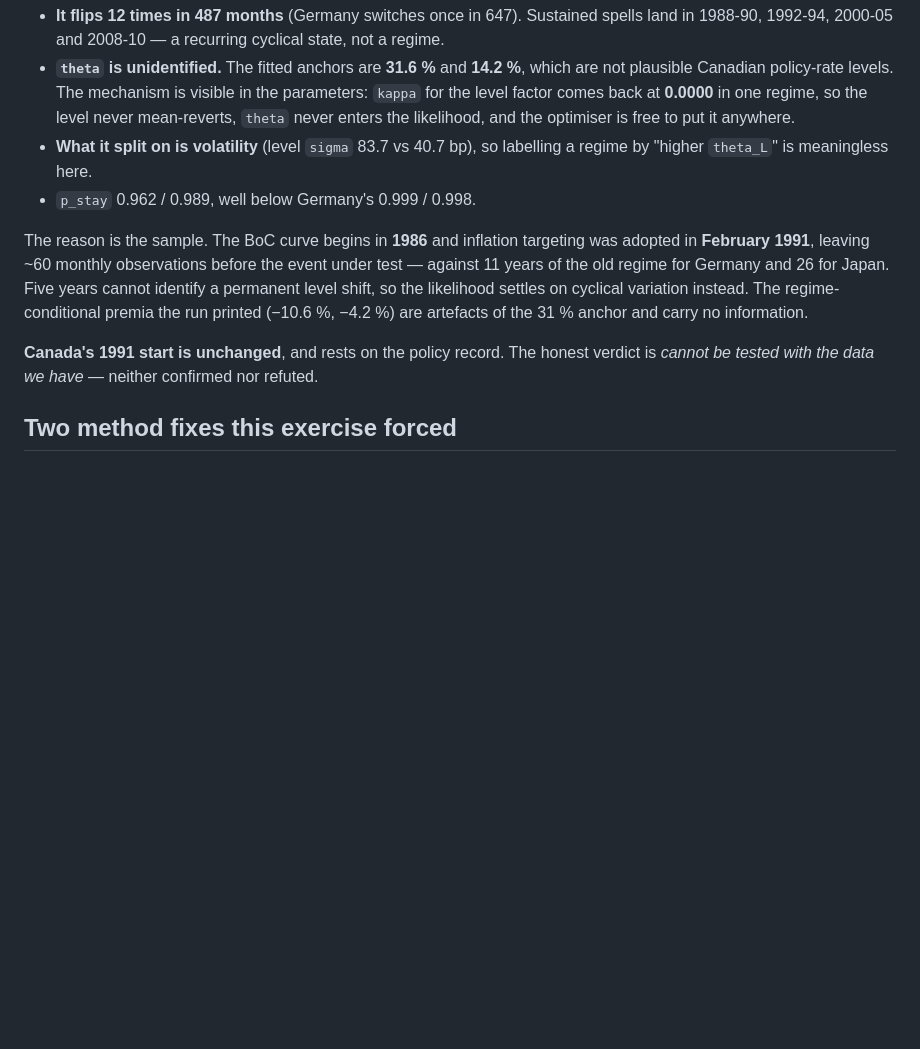
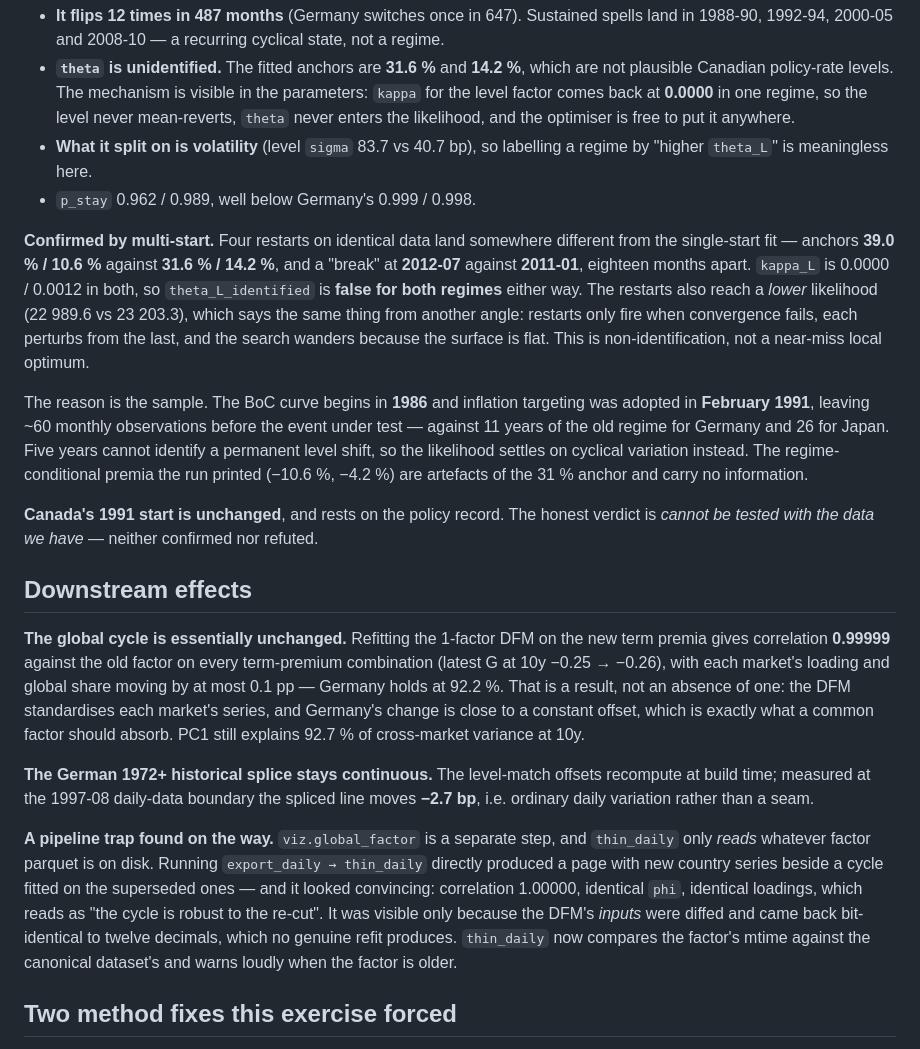
Before and after one commit to WillBtK/term_structure, a Markdown page: validation/FINDINGS_regime_dating.md, the part around one of its changes. Drawn GitHub-style; blank space fills up the shorter version.

```diff
--- a/validation/FINDINGS_regime_dating.md
+++ b/validation/FINDINGS_regime_dating.md
@@ -103,6 +132,15 @@ should not be reported. Four independent tells, all pointing the same way:
   regime by "higher `theta_L`" is meaningless here.
 * `p_stay` 0.962 / 0.989, well below Germany's 0.999 / 0.998.
 
+**Confirmed by multi-start.** Four restarts on identical data land somewhere different
+from the single-start fit — anchors **39.0 % / 10.6 %** against **31.6 % / 14.2 %**, and
+a "break" at **2012-07** against **2011-01**, eighteen months apart. `kappa_L` is
+0.0000 / 0.0012 in both, so `theta_L_identified` is **false for both regimes** either
+way. The restarts also reach a *lower* likelihood (22 989.6 vs 23 203.3), which says the
+same thing from another angle: restarts only fire when convergence fails, each perturbs
+from the last, and the search wanders because the surface is flat. This is
+non-identification, not a near-miss local optimum.
+
 The reason is the sample. The BoC curve begins in **1986** and inflation targeting was
 adopted in **February 1991**, leaving ~60 monthly observations before the event under
 test — against 11 years of the old regime for Germany and 26 for Japan. Five years
@@ -112,6 +150,30 @@ artefacts of the 31 % anchor and carry no information.
 
 **Canada's 1991 start is unchanged**, and rests on the policy record. The honest
 verdict is *cannot be tested with the data we have* — neither confirmed nor refuted.
+
+## Downstream effects
+
+**The global cycle is essentially unchanged.** Refitting the 1-factor DFM on the new
+term premia gives correlation **0.99999** against the old factor on every
+term-premium combination (latest G at 10y −0.25 → −0.26), with each market's loading
+and global share moving by at most 0.1 pp — Germany holds at 92.2 %. That is a result,
+not an absence of one: the DFM standardises each market's series, and Germany's change
+is close to a constant offset, which is exactly what a common factor should absorb.
+PC1 still explains 92.7 % of cross-market variance at 10y.
+
+**The German 1972+ historical splice stays continuous.** The level-match offsets
+recompute at build time; measured at the 1997-08 daily-data boundary the spliced line
+moves **−2.7 bp**, i.e. ordinary daily variation rather than a seam.
+
+**A pipeline trap found on the way.** `viz.global_factor` is a separate step, and
+`thin_daily` only *reads* whatever factor parquet is on disk. Running
+`export_daily → thin_daily` directly produced a page with new country series beside a
+cycle fitted on the superseded ones — and it looked convincing: correlation 1.00000,
+identical `phi`, identical loadings, which reads as "the cycle is robust to the
+re-cut". It was visible only because the DFM's *inputs* were diffed and came back
+bit-identical to twelve decimals, which no genuine refit produces. `thin_daily` now
+compares the factor's mtime against the canonical dataset's and warns loudly when the
+factor is older.
 
 ## Two method fixes this exercise forced
 
```
Also changed, not shown: other parts of validation/FINDINGS_regime_dating.md (+30 -1 lines), README.md (+19 -7 lines).
